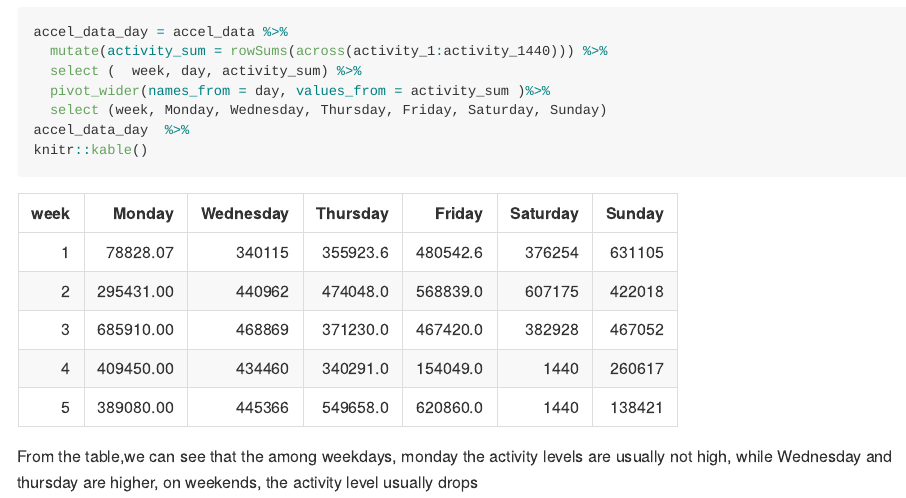
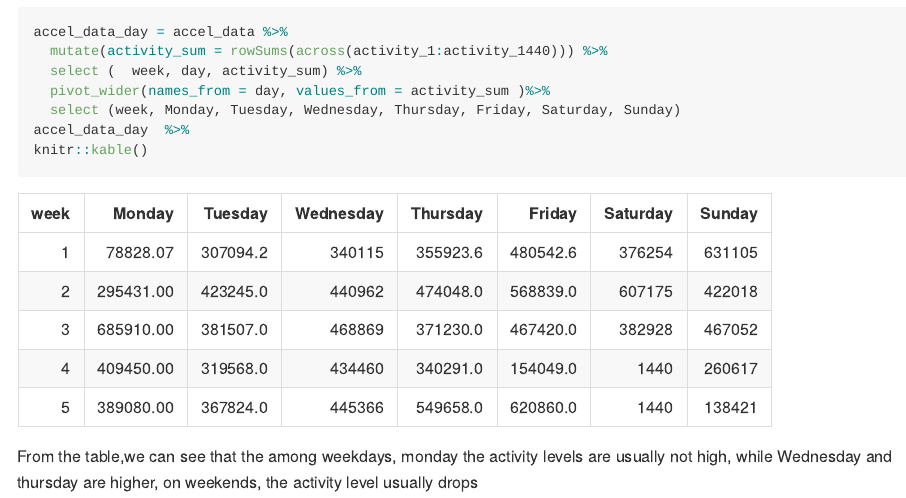
Before and after one commit to ziyu0303/p8105_hw3_zc2555, an R Markdown document (P8105_HW3_zc2555.Rmd): the page in a window 1100 px wide, from 7400 px down. The pictures show the output file P8105_HW3_zc2555.md that the author committed with the source, drawn offline in the style of GitHub; long lines of code are wrapped.

Commit message:
Corrected a missing column

````diff
--- a/P8105_HW3_zc2555.Rmd
+++ b/P8105_HW3_zc2555.Rmd
@@ -184,7 +184,7 @@ accel_data_day = accel_data %>%
   mutate(activity_sum = rowSums(across(activity_1:activity_1440))) %>%
   select (  week, day, activity_sum) %>%
   pivot_wider(names_from = day, values_from = activity_sum )%>%
-  select (week, Monday, Wednesday, Thursday, Friday, Saturday, Sunday)
+  select (week, Monday, Tuesday, Wednesday, Thursday, Friday, Saturday, Sunday)
 accel_data_day  %>%
 knitr::kable()
 ```
````
Also changed, not shown: P8105_HW3_zc2555.md.
